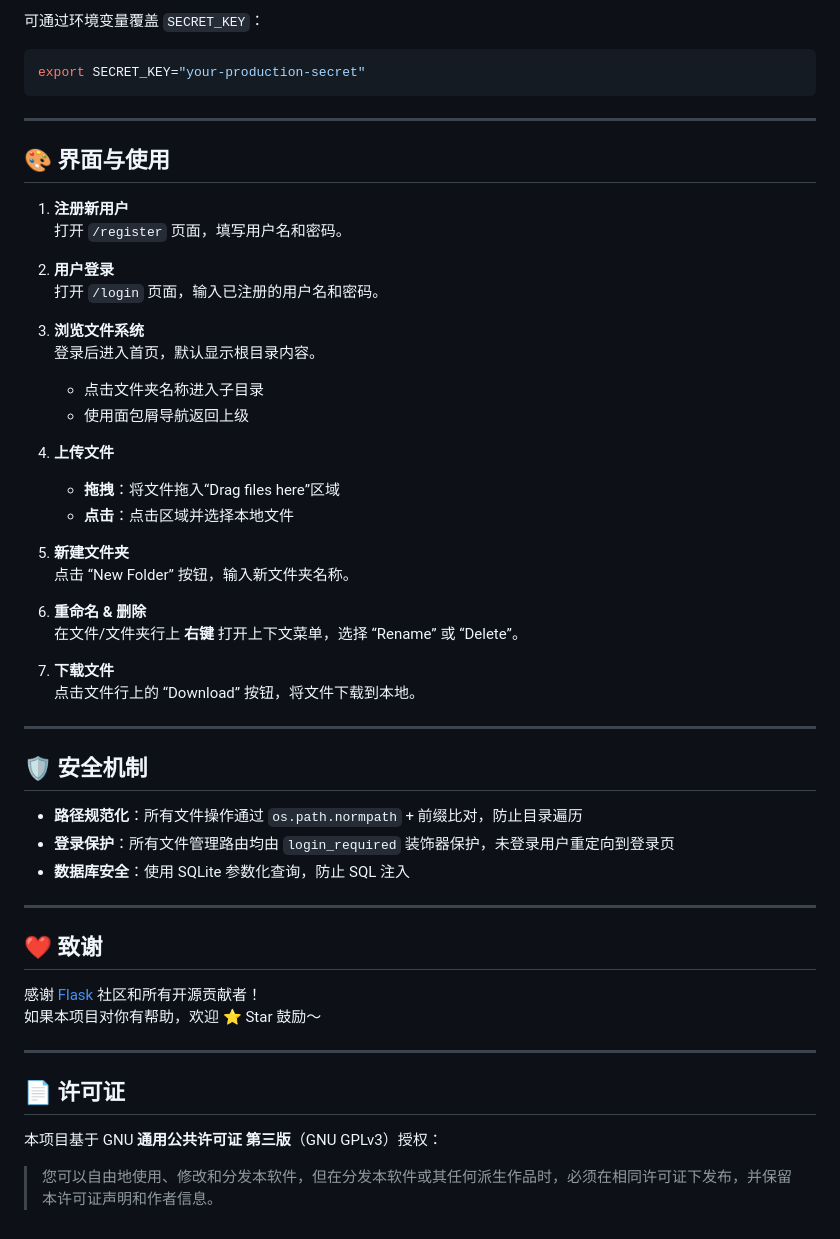
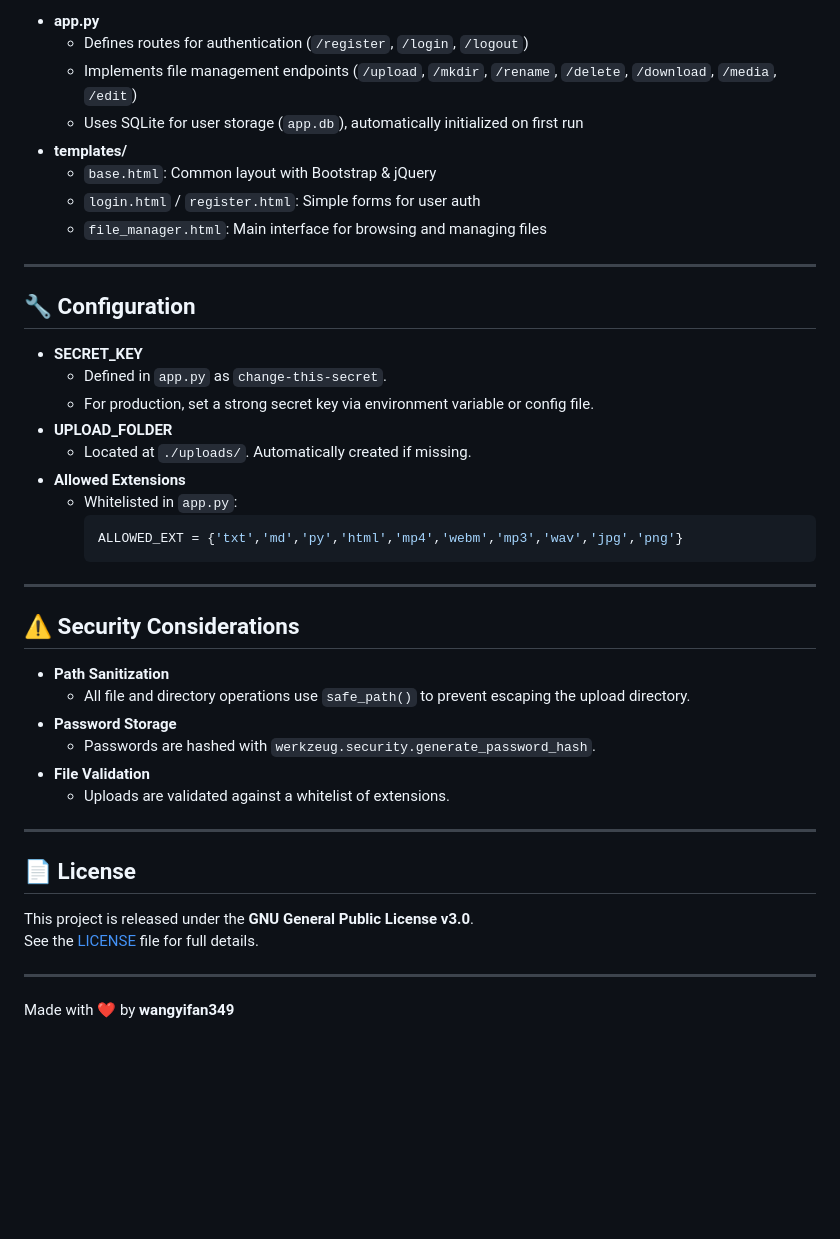
Before and after one commit to wangyifan349/FlaskFileManager, a Markdown page: README.md, the part around the change printed below. GitHub-like rendering; blank space fills up the shorter version.

````diff
--- a/README.md
+++ b/README.md
@@ -79,56 +86,46 @@ FlaskFileManager/
 
-可通过环境变量覆盖 `SECRET_KEY`：
-```bash
-export SECRET_KEY="your-production-secret"
-```
+- **app.py**
+  - Defines routes for authentication (`/register`, `/login`, `/logout`)
+  - Implements file management endpoints (`/upload`, `/mkdir`, `/rename`, `/delete`, `/download`, `/media`, `/edit`)
+  - Uses SQLite for user storage (`app.db`), automatically initialized on first run
+- **templates/**
+  - `base.html`: Common layout with Bootstrap & jQuery
+  - `login.html` / `register.html`: Simple forms for user auth
+  - `file_manager.html`: Main interface for browsing and managing files
 
 ---
 
-## 🎨 界面与使用
+## 🔧 Configuration
 
-1. **注册新用户**
-   打开 `/register` 页面，填写用户名和密码。
-
-2. **用户登录**
-   打开 `/login` 页面，输入已注册的用户名和密码。
-
-3. **浏览文件系统**
-   登录后进入首页，默认显示根目录内容。
-   - 点击文件夹名称进入子目录
-   - 使用面包屑导航返回上级
-
-4. **上传文件**
-   - **拖拽**：将文件拖入“Drag files here”区域
-   - **点击**：点击区域并选择本地文件
-
-5. **新建文件夹**
-   点击 “New Folder” 按钮，输入新文件夹名称。
-
-6. **重命名 & 删除**
-   在文件/文件夹行上 **右键** 打开上下文菜单，选择 “Rename” 或 “Delete”。
-
-7. **下载文件**
-   点击文件行上的 “Download” 按钮，将文件下载到本地。
+- **SECRET_KEY**
+  - Defined in `app.py` as `change-this-secret`.
+  - For production, set a strong secret key via environment variable or config file.
+- **UPLOAD_FOLDER**
+  - Located at `./uploads/`. Automatically created if missing.
+- **Allowed Extensions**
+  - Whitelisted in `app.py`:
+    ```python
+    ALLOWED_EXT = {'txt','md','py','html','mp4','webm','mp3','wav','jpg','png'}
+    ```
 
 ---
 
-## 🛡️ 安全机制
+## ⚠️ Security Considerations
 
-- **路径规范化**：所有文件操作通过 `os.path.normpath` + 前缀比对，防止目录遍历
-- **登录保护**：所有文件管理路由均由 `login_required` 装饰器保护，未登录用户重定向到登录页
-- **数据库安全**：使用 SQLite 参数化查询，防止 SQL 注入
+- **Path Sanitization**
+  - All file and directory operations use `safe_path()` to prevent escaping the upload directory.
+- **Password Storage**
+  - Passwords are hashed with `werkzeug.security.generate_password_hash`.
+- **File Validation**
+  - Uploads are validated against a whitelist of extensions.
 
 ---
 
-## ❤️ 致谢
+## 📄 License
 
-感谢 [Flask](https://flask.palletsprojects.com/) 社区和所有开源贡献者！
-如果本项目对你有帮助，欢迎 ⭐️ Star 鼓励～
+This project is released under the **GNU General Public License v3.0**.
+See the [LICENSE](LICENSE) file for full details.
 
 ---
 
-## 📄 许可证
-
-本项目基于 GNU **通用公共许可证 第三版**（GNU GPLv3）授权：
-
-> 您可以自由地使用、修改和分发本软件，但在分发本软件或其任何派生作品时，必须在相同许可证下发布，并保留本许可证声明和作者信息。
+Made with ❤️ by **wangyifan349**
````
Also changed, not shown: other parts of README.md (+54 -47 lines).
